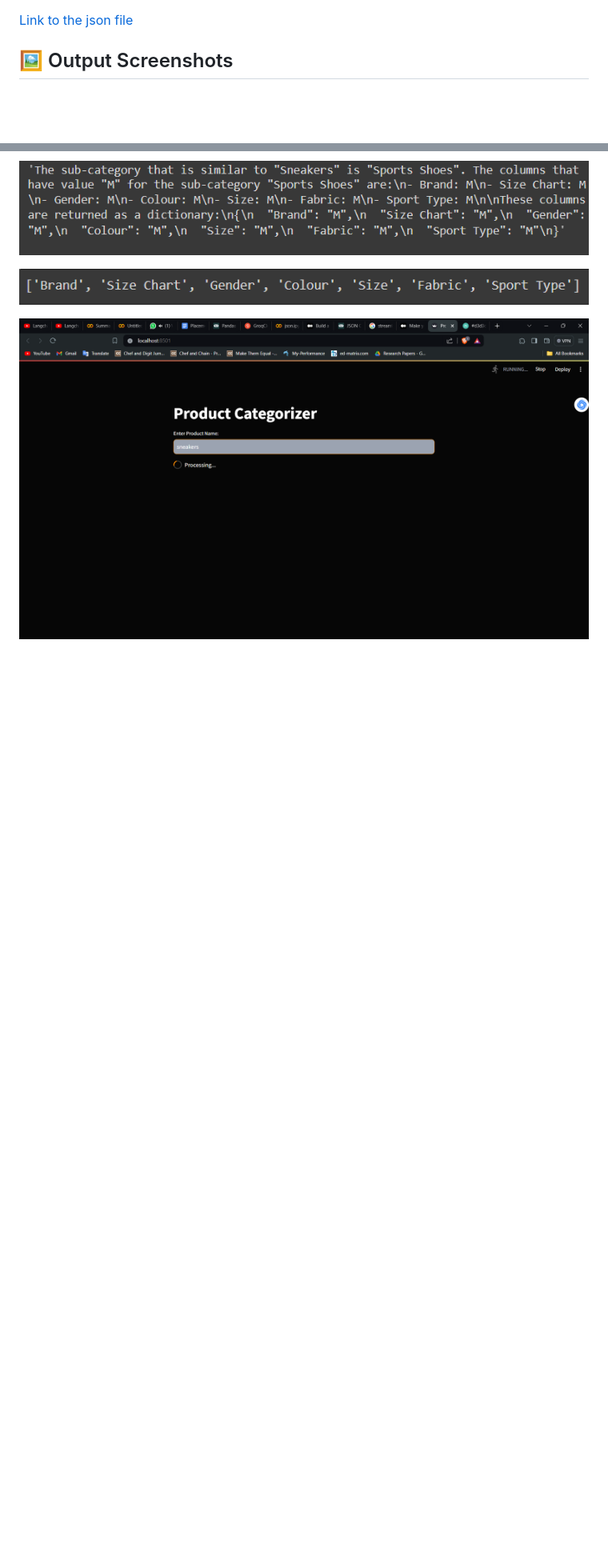
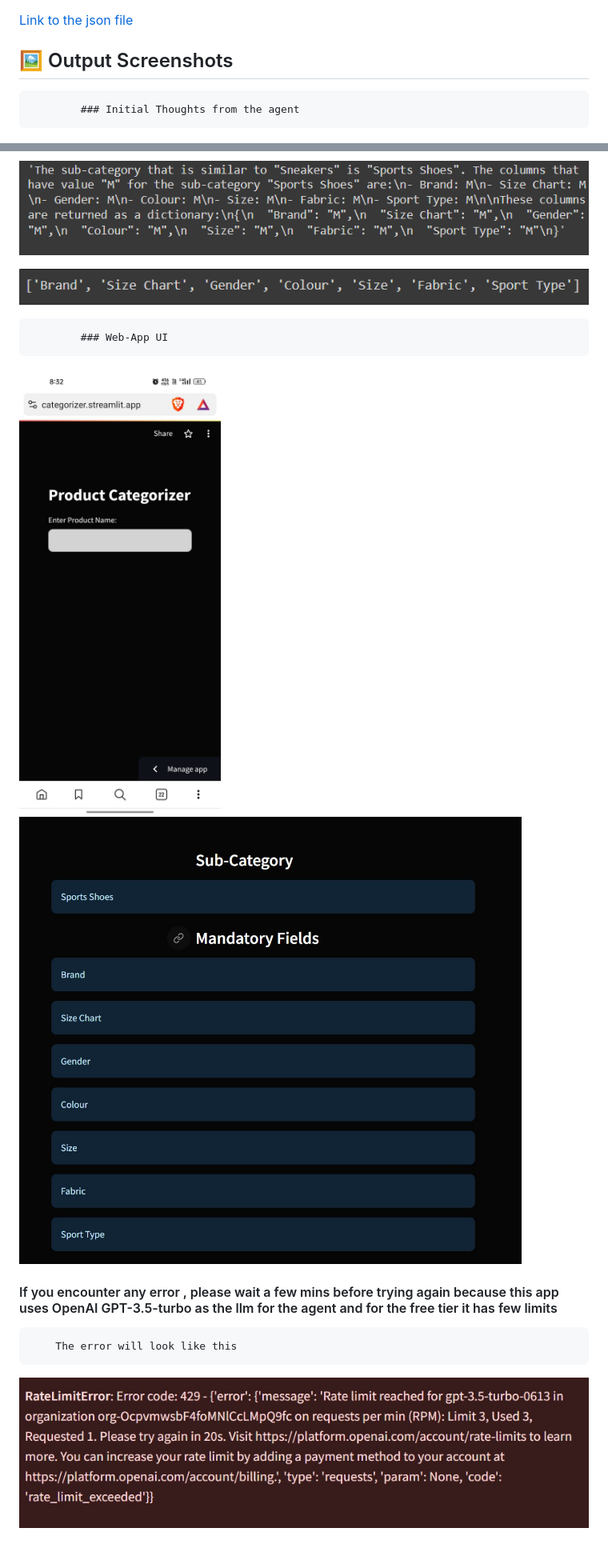
Before and after one commit to SivaNithishKumar/RAG, a Markdown page: README.md, 2 parts joined by grey strips. Shown: that part at 80% size. GitHub-like rendering; pictures changed too: screenshots/app-ui.jpeg (added), screenshots/error.jpeg (added), screenshots/output.jpeg (added); blank space fills up the shorter version.

```diff
--- a/README.md
+++ b/README.md
@@ -29,6 +29,8 @@ The objective of this project is to develop a system that uses RAG (Retrieve and
 
 ## 🖼️ Output Screenshots
 
+            ### Initial Thoughts from the agent
+
 ![Screenshot-1](<screenshots/Screenshot 2024-05-08 103304.png>)
 
 ![Screenshot-2](<screenshots/Screenshot 2024-05-08 103347.png>)
@@ -37,4 +41,14 @@ The objective of this project is to develop a system that uses RAG (Retrieve and
 
 ![alt text](<screenshots/Screenshot 2024-05-08 103619.png>)
 
-![alt text](<screenshots/Screenshot 2024-05-08 193951.png>)
+            ### Web-App UI
+
+![alt text](screenshots/app-ui.jpeg)
+![alt text](screenshots/output.jpeg)
+
+
+#### If you encounter any error , please wait a few mins before trying again because this app uses OpenAI GPT-3.5-turbo as the llm for the agent and for the free tier it has few limits
+
+        The error will look like this
+
+![alt text](screenshots/error.jpeg)
```
Also changed, not shown: other parts of README.md (+2 -0 lines).
